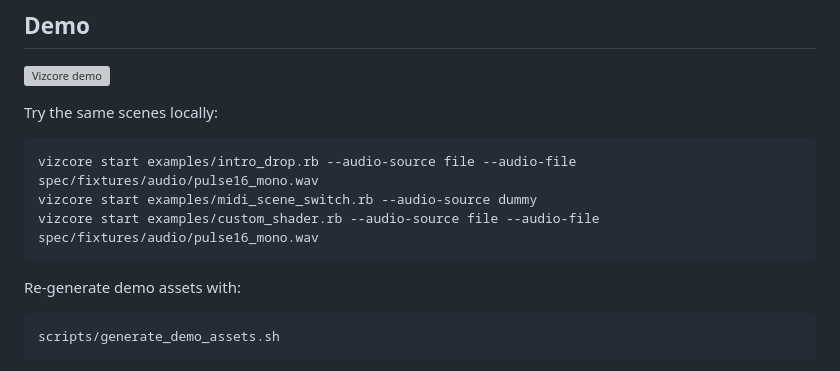
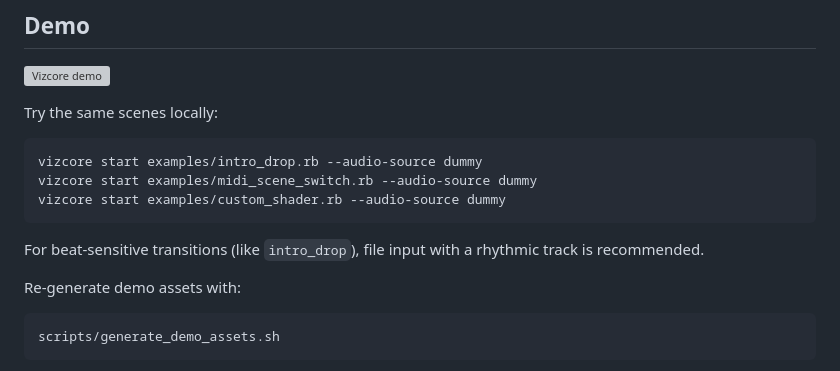
Before and after one commit to ydah/vizcore, a Markdown page: README.md, the part around the change. GitHub-like rendering; grey boxes are pictures that could not be loaded.

Commit message:
docs(examples): default sample scene commands to dummy source

````diff
--- a/README.md
+++ b/README.md
@@ -71,10 +71,12 @@ bundle exec rspec
 Try the same scenes locally:
 
 ```bash
-vizcore start examples/intro_drop.rb --audio-source file --audio-file spec/fixtures/audio/pulse16_mono.wav
+vizcore start examples/intro_drop.rb --audio-source dummy
 vizcore start examples/midi_scene_switch.rb --audio-source dummy
-vizcore start examples/custom_shader.rb --audio-source file --audio-file spec/fixtures/audio/pulse16_mono.wav
+vizcore start examples/custom_shader.rb --audio-source dummy
 ```
+
+For beat-sensitive transitions (like `intro_drop`), file input with a rhythmic track is recommended.
 
 Re-generate demo assets with:
 
````
